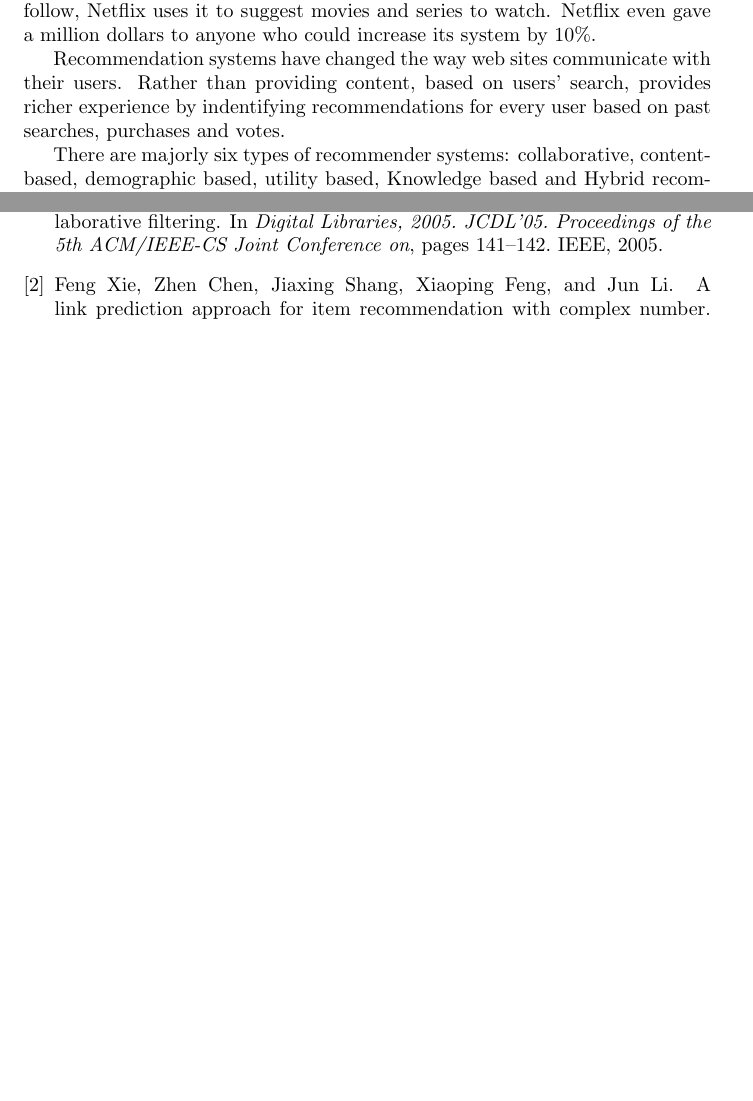
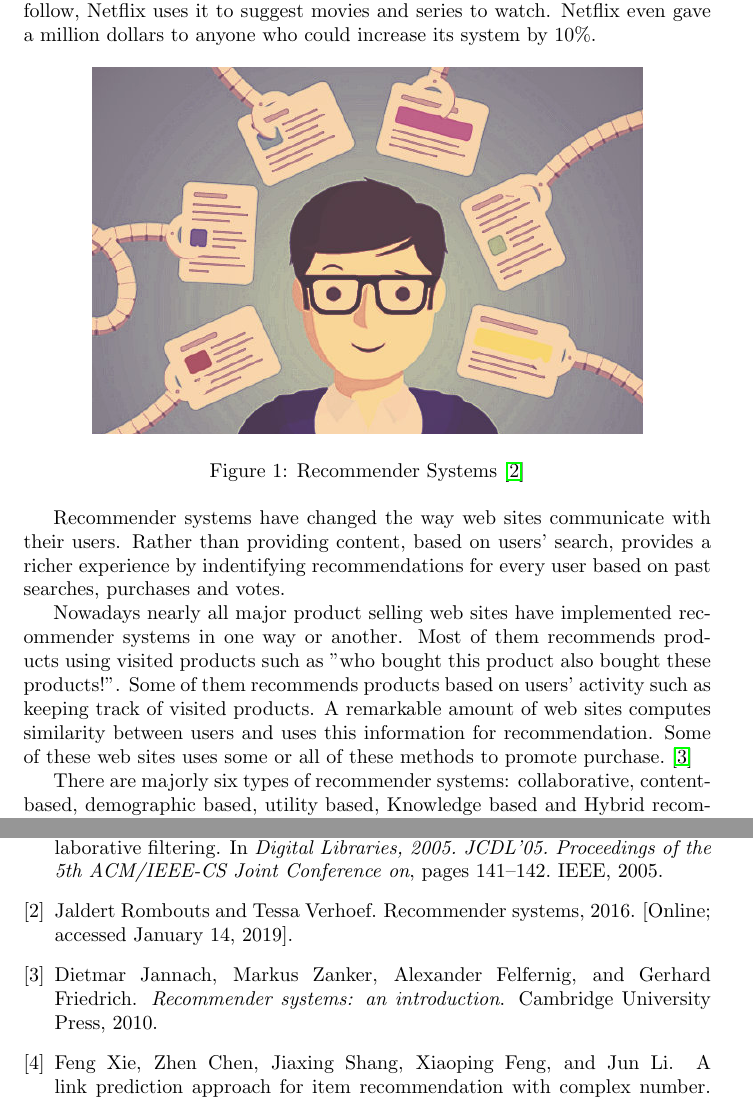
Before and after one commit to yaldizkerem/recommender-systems-project-report, a LaTeX document (main.tex, which reads introduction.tex, references.bib): two parts of pages 3 and 7 of 7 before the commit and two parts of pages 3 and 8 of 8 after it, joined at a grey line, cut so that both start at the same text, the shorter picture padded with empty space. Compiled offline with pdfLaTeX.

Commit message:
Some improvements

```diff
--- a/introduction.tex
+++ b/introduction.tex
@@ -1,6 +1,15 @@
 Recommender systems are used to estimate rating or preference that a user will assign to an item. Almost every major tech comopany has applied them. Amazon uses it to suggest products, Facebook uses it to recommend people to follow, Netflix uses it to suggest movies and series to watch. Netflix even gave a million dollars to anyone who could increase its system by 10\%.
 
-Recommendation systems have changed the way web sites communicate with their users. Rather than providing content, based on users' search, provides richer experience by indentifying recommendations for every user based on past searches, purchases and votes.
+\begin{figure}[h!]
+   \centering
+   \includegraphics[width=0.8\linewidth]{images/recommender-systems.png}
+   \caption{Recommender Systems~\cite{recommendersystem}}
+   \label{fig:flowchart}
+\end{figure}
+
+Recommender systems have changed the way web sites communicate with their users. Rather than providing content, based on users' search, provides a richer experience by indentifying recommendations for every user based on past searches, purchases and votes.
+
+Nowadays nearly all major product selling web sites have implemented recommender systems in one way or another. Most of them recommends products using visited products such as "who bought this product also bought these products!". Some of them recommends products based on users' activity such as keeping track of visited products. A remarkable amount of web sites computes similarity between users and uses this information for recommendation. Some of these web sites uses some or all of these methods to promote purchase.~\cite{jannach2010recommender}
 
 There are majorly six types of recommender systems: collaborative, content-based, demographic based, utility based, Knowledge based and Hybrid recommender system. One of the most popular and promising type is collobrative
 
--- a/references.bib
+++ b/references.bib
@@ -16,3 +16,18 @@
   year={2005},
   organization={IEEE}
 }
+
+@book{jannach2010recommender,
+  title={Recommender systems: an introduction},
+  author={Jannach, Dietmar and Zanker, Markus and Felfernig, Alexander and Friedrich, Gerhard},
+  year={2010},
+  publisher={Cambridge University Press}
+}
+
+@MISC{recommendersystem,
+    author = {{Jaldert Rombouts and Tessa Verhoef}},
+    title = {Recommender Systems},
+    year = {2016},
+    note = {[Online; accessed January 14, 2019]},
+    url = {http://trouvus.com/wp-content/uploads/2016/03/2.1.png}
+}
```
Also changed, not shown: conclusion.tex (+2 -2 lines), methodology.tex (+1 -1 lines), images/flowchart.png, images/recommender-systems.png (added), report.pdf.
